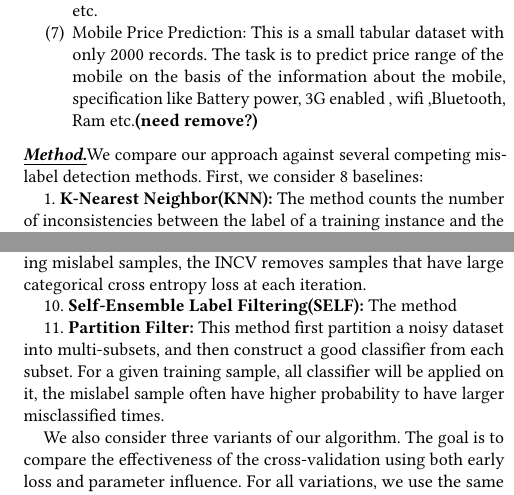
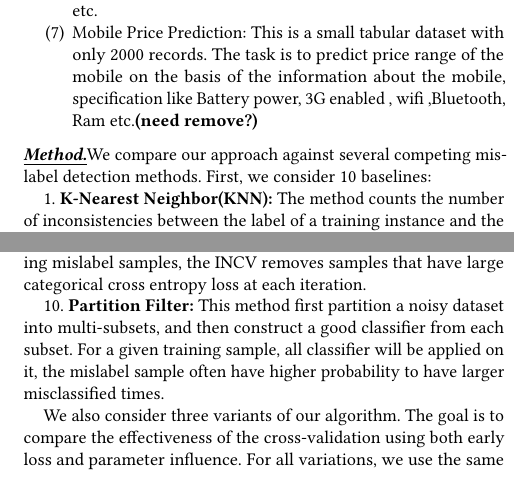
Before and after one commit to ddengyuhao/early_loss, a LaTeX paper (main.tex, which reads sections/06-exp.tex): two parts of the columns of pages 3 and 4 of 4, joined at a grey line, cut so that both start at the same text. Compiled offline with pdfLaTeX.

```diff
--- a/sections/06-exp.tex
+++ b/sections/06-exp.tex
@@ -16,7 +16,7 @@
 \item Mobile Price Prediction: This is a small tabular dataset with only 2000 records. The task is to predict price range of the mobile on the basis of the information about the mobile, specification like Battery power, 3G enabled , wifi ,Bluetooth, Ram etc.\textbf{(need remove?)}
 %\item \nan{If we can have a good summary of experiments, we can either add here or use a ``stitle'' section to highlight the empirical findings.}
 \ee
-\textbf{\textit{\underline{Method.}}}We compare our approach against several competing mislabel detection methods. First, we consider 8 baselines:
+\textbf{\textit{\underline{Method.}}}We compare our approach against several competing mislabel detection methods. First, we consider 10 baselines:
 
 1. \textbf{K-Nearest Neighbor(KNN):} The method counts the number of inconsistencies between the label of a training instance and the labels of its surrounding neighbors. If there is strong evidence of distinction among the labels, the training instance is marked as mislabeled. This kind of method is called local learning method.
 
@@ -30,15 +30,13 @@
 
 6. \textbf{Ensemble-based method with majority vote:}  The main idea of this method is tha same as the Ensemble-based method with consensus filter.The only inconsistency between them is that majority vote strategy considers an example to be mislabeled if it disagrees with the majority vote of the classifiers.
 
-7. \textbf{Cleanlab:} Cleanlab proposes an emerging framework called confident learning, which core for detection include two main steps: Count and Clean. The first step is to estimate a joint distribution directly between incorrectly labeled data and uncorrupted(real) data based on the assumption of classification noise process(CNP). After that, some instances in the training set would be tabbed as mislabel based on the joint distribution matrix computed above in the second step.
+7. \textbf{Cleanlab:} Cleanlab proposes an emerging framework called confident learning, which core for detection include two main steps: Count and Clean. The first step is to estimate a joint distribution directly between incorrectly labeled data and uncorrupted(real) data based on the assumption of classification noise process(CNP)[]. After that, some instances in the training set would be tabbed as mislabel based on the joint distribution matrix computed above in the second step.
 
 8. \textbf{Noisy Cross-Validation(NCV):} This method first randomly devide a noisy training set into two halves, then train a neural network for these two half separately. After that, the network which is trained on one half will be applied to another half of the dataset. A sample would be identified as mislabel when its current label is different from its predicted label.
 
 9. \textbf{Iterative Noisy Cross-Validation(INCV):} Obviously, this is a iterative method about noisy cross-validation. Apart from selecting mislabel samples, the INCV removes samples that have large categorical cross entropy loss at each iteration.
 
-10. \textbf{Self-Ensemble Label Filtering(SELF):} The method
-
-11. \textbf{Partition Filter:} This method first partition a noisy dataset into multi-subsets, and then construct a good classifier from each subset. For a given training sample, all classifier will be applied on it, the mislabel sample often have higher probability to have larger misclassified times.
+10. \textbf{Partition Filter:} This method first partition a noisy dataset into multi-subsets, and then construct a good classifier from each subset. For a given training sample, all classifier will be applied on it, the mislabel sample often have higher probability to have larger misclassified times.
 
 We also consider three variants of our algorithm. The goal is to compare the effectiveness of the cross-validation using both early loss and parameter influence. For all variations, we use the same training paradigms. We consider the following variants:
 
```
Also changed, not shown: figures/baseline_iteration_recall.pdf (added), figures/baseline_no_iteration_precision.pdf (added), figures/mislabel_rate.pdf (added), figures/outlier_eval.pdf (added), main.pdf, 5 other files.
